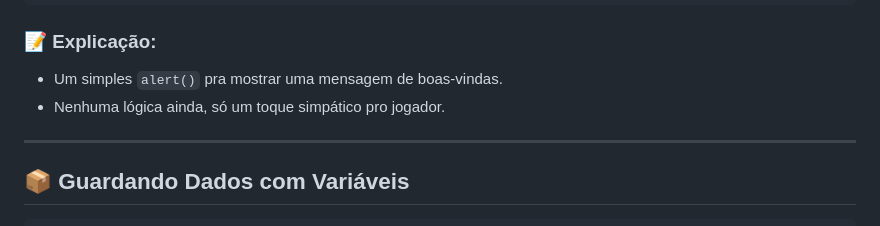
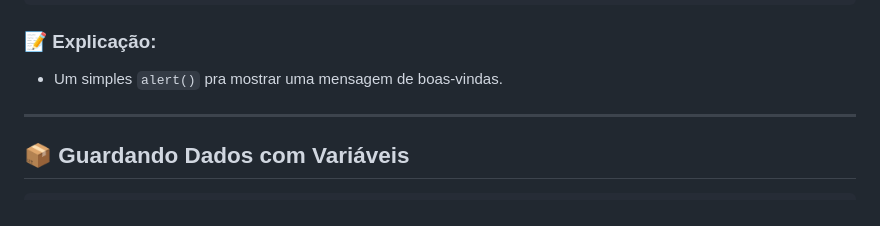
Before and after one commit to ViniciusL00/jogo-do-numero-secreto, a Markdown page: jogo-do-numero-secreto-parte-1.-main/jogo-do-numero-secreto-parte-1.-main/Projeto jogo do número secreto.md, the part around the change. Drawn GitHub-style.

```diff
--- a/jogo-do-numero-secreto-parte-1.-main/jogo-do-numero-secreto-parte-1.-main/Projeto jogo do número secreto.md
+++ b/jogo-do-numero-secreto-parte-1.-main/jogo-do-numero-secreto-parte-1.-main/Projeto jogo do número secreto.md
@@ -11,7 +11,6 @@ alert('Olá, seja bem-vindo ao jogo do número secreto');
 ### 📝 Explicação:
 
 * Um simples `alert()` pra mostrar uma mensagem de boas-vindas.
-* Nenhuma lógica ainda, só um toque simpático pro jogador.
 
 ---
 
```
